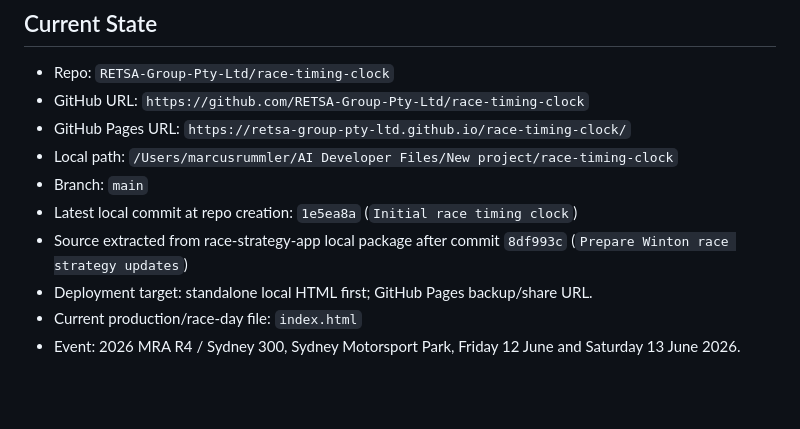
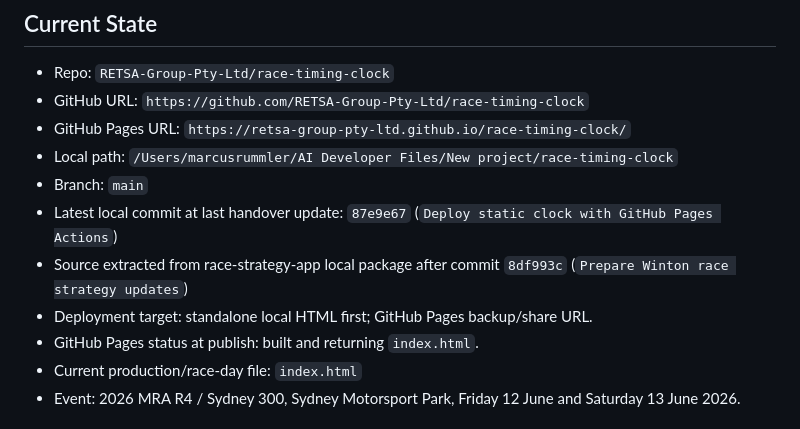
Before and after one commit to RETSA-Group-Pty-Ltd/race-timing-clock, a Markdown page: HANDOVER.md, the part around the change. GitHub-like rendering; blank space fills up the shorter version.

Commit message:
Update handover after Pages publish

```diff
--- a/HANDOVER.md
+++ b/HANDOVER.md
@@ -7,9 +7,10 @@
 - GitHub Pages URL: `https://retsa-group-pty-ltd.github.io/race-timing-clock/`
 - Local path: `/Users/marcusrummler/AI Developer Files/New project/race-timing-clock`
 - Branch: `main`
-- Latest local commit at repo creation: `1e5ea8a` (`Initial race timing clock`)
+- Latest local commit at last handover update: `87e9e67` (`Deploy static clock with GitHub Pages Actions`)
 - Source extracted from race-strategy-app local package after commit `8df993c` (`Prepare Winton race strategy updates`)
 - Deployment target: standalone local HTML first; GitHub Pages backup/share URL.
+- GitHub Pages status at publish: built and returning `index.html`.
 - Current production/race-day file: `index.html`
 - Event: 2026 MRA R4 / Sydney 300, Sydney Motorsport Park, Friday 12 June and Saturday 13 June 2026.
 
```
